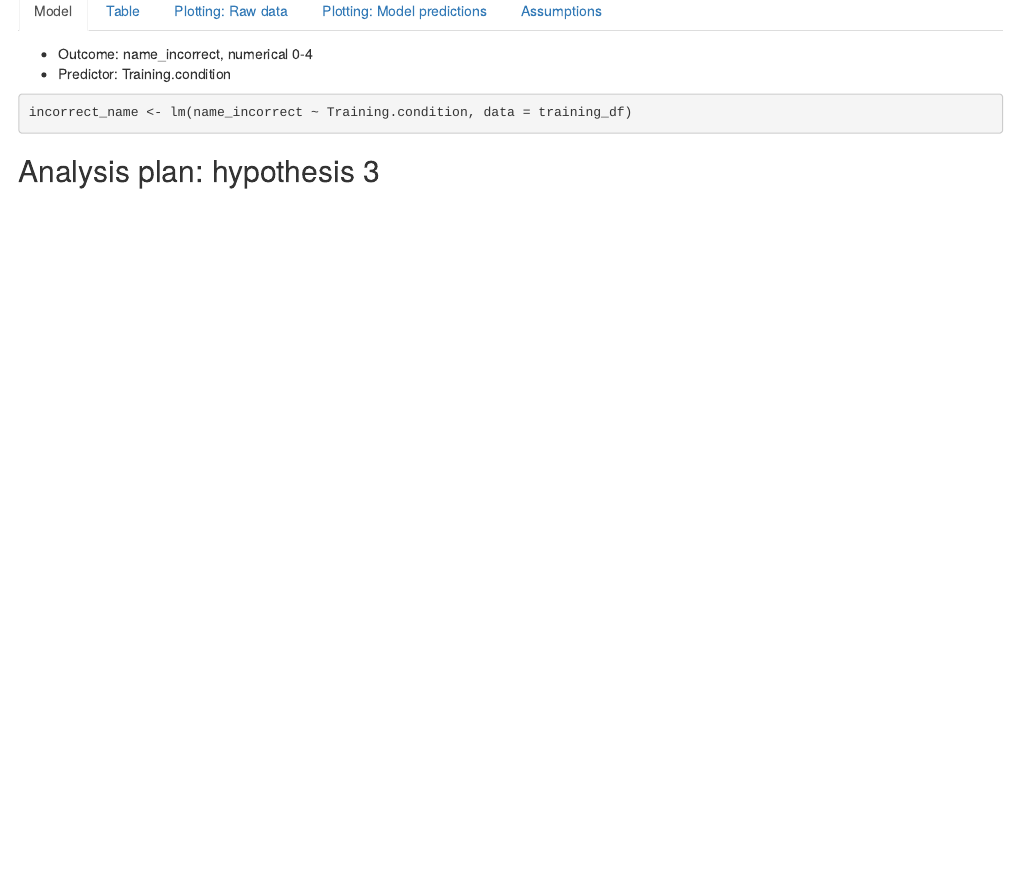
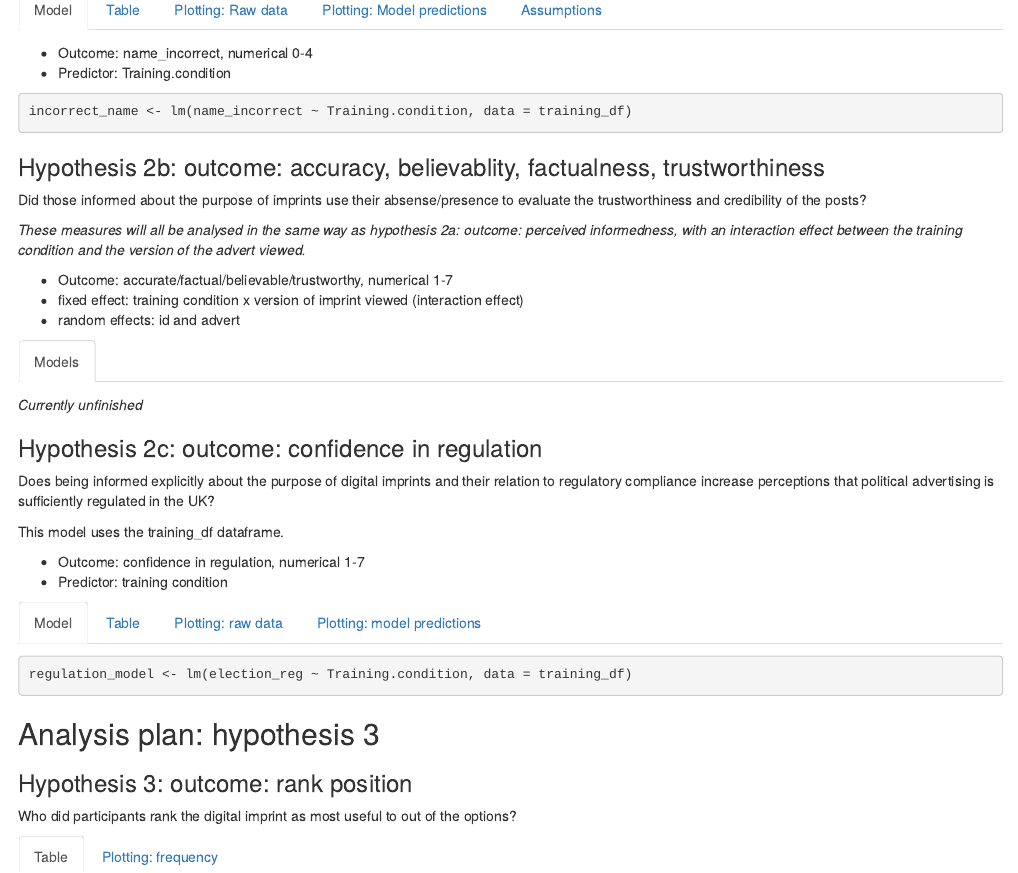
Before and after one commit to hazelcgordon/electoralcommission_imprints, an R Markdown document (index.Rmd): the page in a window 1100 px wide, from 9210 px down before the commit and from 9270 px down after it, so that both start at the same text. Rendered offline with R 4.5, knitr and Pandoc, with nearby package versions; folded parts are opened; code that draws random numbers runs with fixed seeds of ours; some code elsewhere in the file could not run offline.

Commit message:
Added analysis for hypothesis 2c

````diff
--- a/index.Rmd
+++ b/index.Rmd
@@ -1804,4 +1804,91 @@ check_model(incorrect_name)
 
 ```
 
+### Hypothesis 2b: outcome: accuracy, believablity, factualness, trustworthiness {.tabset}
+
+Did those informed about the purpose of imprints use their absense/presence to evaluate the trustworthiness and credibility of the posts?
+
+*These measures will all be analysed in the same way as hypothesis 2a: outcome: perceived informedness, with an interaction effect between the training condition and the version of the advert viewed.*
+
+- Outcome: accurate/factual/believable/trustworthy, numerical 1-7
+- fixed effect: training condition x version of imprint viewed (interaction effect)
+- random effects: id and advert
+
+#### Models
+
+*Currently unfinished*
+
+### Hypothesis 2c: outcome: confidence in regulation {.tabset}
+
+Does being informed explicitly about the purpose of digital imprints and their relation to regulatory compliance increase perceptions that political advertising is sufficiently regulated in the UK?
+
+This model uses the training_df dataframe.
+
+- Outcome: confidence in regulation, numerical 1-7
+- Predictor: training condition
+
+#### Model
+
+```{r}
+
+regulation_model <- lm(election_reg ~ Training.condition, data = training_df)
+
+```
+
+#### Table
+
+```{r, echo=FALSE}
+
+regulation_tab <- tab_model(regulation_model,
+                           pred.labels = c("Intercept", "Trained"),
+                           dv.labels = "Perceived sufficiency of advertising
+                           regulation")
+
+regulation_tab
+
+```
+
+#### Plotting: raw data
+
+```{r, echo=FALSE, fig.align='center'}
+
+ggplot(training_df, aes(x = factor(Training.condition), y = election_reg)) +
+  geom_jitter(width = 0.2, alpha = 0.5) +
+  geom_boxplot(width = 0.2) +
+  labs(x = "Training condition", y = "Regulation confidence", title = "Distribution of regulation confidence by training condition") +
+  theme_minimal()
+
+```
+
+#### Plotting: model predictions
+
+```{r, echo=FALSE, fig.align='center'}
+
+# Generate predicted values using the ggeffects package
+regulation_preds <- ggpredict(regulation_model, terms = "Training.condition")
+
+ggplot(regulation_preds, aes(x = x, y = predicted)) +
+  geom_point() +
+  geom_errorbar(aes(ymin = conf.low, ymax = conf.high), width = 0.1) +
+  labs(x = "Training condition", y = "Predicted regulation confidence (95% CI)",
+       title = "Predicted effect of training condition on regulation confidence") +
+  ylim(1, 7) +
+  theme_minimal()
+
+```
+
 ## Analysis plan: hypothesis 3
+
+### Hypothesis 3: outcome: rank position {.tabset}
+
+Who did participants rank the digital imprint as most useful to out of the options?
+
+#### Table
+
+#### Plotting: frequency
+
+```{r}
+
+
+
+```
````
Also changed, not shown: index.html, index.Rmd (4 more changed lines).
